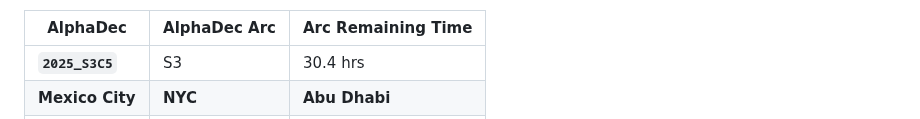
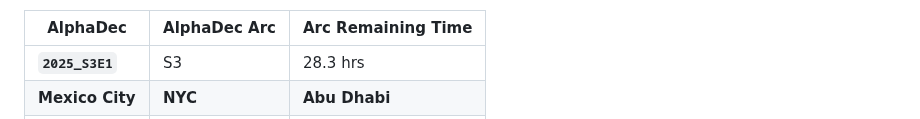
Before and after one commit to firasd/alphadec, a Markdown page: README.md, the part around one of its changes. GitHub-like rendering.

Commit message:
Update clock in README

```diff
--- a/README.md
+++ b/README.md
@@ -20,5 +20,5 @@ Current time snapshot (automatically updated; may be around 1 hour behind):
 
 | AlphaDec | AlphaDec Arc | Arc Remaining Time |
 |----------|---------------|--------------------|
-| **`2025_S3C5`** | S3 | 30.4 hrs|
+| **`2025_S3E1`** | S3 | 28.3 hrs|
 |  **Mexico City** |  **NYC** |  **Abu Dhabi** |
```
Also changed, not shown: other parts of README.md (+3 -3 lines).
